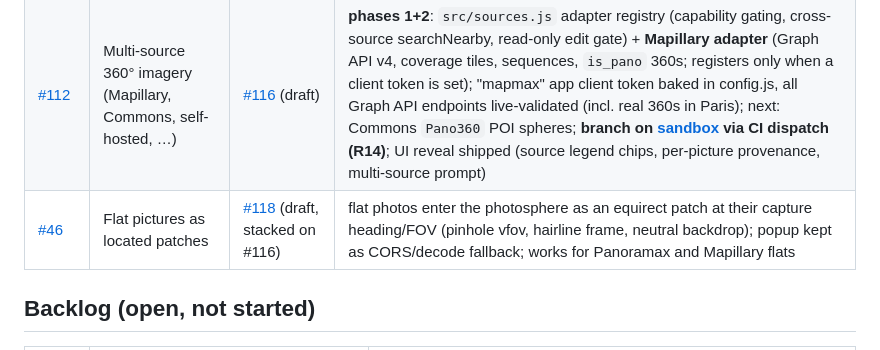
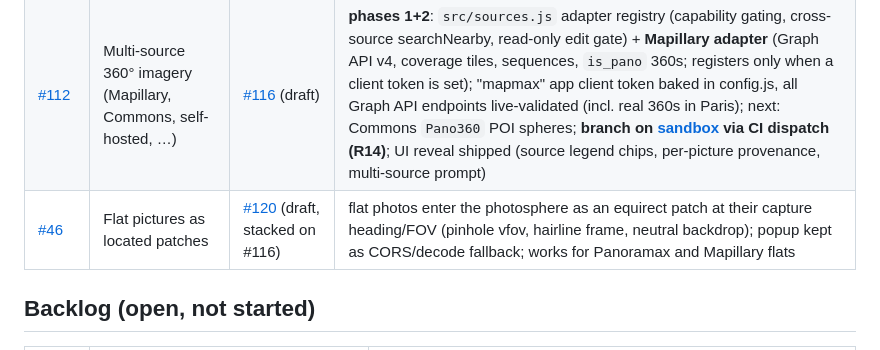
Before and after one commit to clement-igonet/mapmax, a Markdown page: ISSUES.md, the part around the change. Rendered like a GitHub page.

Commit message:
docs: tracker — #46 PR number is #120 (R12)

```diff
--- a/ISSUES.md
+++ b/ISSUES.md
@@ -14,7 +14,7 @@ issue/PR touch. Environments: [www](https://www.mapmax.confinia.io) ·
 | [#94](https://github.com/clement-igonet/mapmax/issues/94) | Sandbox runs the #8057 (position-only LOD) MapLibre build | [#89](https://github.com/clement-igonet/mapmax/pull/89) (harness) | build live on [sandbox](https://sandbox.mapmax.confinia.io); baseline −26% tiles; promotion now via #103 (stock ≥ v6.20), fork stays sandbox-only |
 | [#90](https://github.com/clement-igonet/mapmax/issues/90) | Sandbox reliably online + branch/PR deploys | — | stack is a systemd user service under `mapmax` (see MOVE.md); branch-deploy flow still manual |
 | [#112](https://github.com/clement-igonet/mapmax/issues/112) | Multi-source 360° imagery (Mapillary, Commons, self-hosted, …) | [#116](https://github.com/clement-igonet/mapmax/pull/116) (draft) | **phases 1+2**: `src/sources.js` adapter registry (capability gating, cross-source searchNearby, read-only edit gate) + **Mapillary adapter** (Graph API v4, coverage tiles, sequences, `is_pano` 360s; registers only when a client token is set); "mapmax" app client token baked in config.js, all Graph API endpoints live-validated (incl. real 360s in Paris); next: Commons `Pano360` POI spheres; **branch on [sandbox](https://sandbox.mapmax.confinia.io) via CI dispatch (R14)**; UI reveal shipped (source legend chips, per-picture provenance, multi-source prompt) |
-| [#46](https://github.com/clement-igonet/mapmax/issues/46) | Flat pictures as located patches | [#118](https://github.com/clement-igonet/mapmax/pull/118) (draft, stacked on #116) | flat photos enter the photosphere as an equirect patch at their capture heading/FOV (pinhole vfov, hairline frame, neutral backdrop); popup kept as CORS/decode fallback; works for Panoramax and Mapillary flats |
+| [#46](https://github.com/clement-igonet/mapmax/issues/46) | Flat pictures as located patches | [#120](https://github.com/clement-igonet/mapmax/pull/120) (draft, stacked on #116) | flat photos enter the photosphere as an equirect patch at their capture heading/FOV (pinhole vfov, hairline frame, neutral backdrop); popup kept as CORS/decode fallback; works for Panoramax and Mapillary flats |
 
 
 ## Backlog (open, not started)
```
